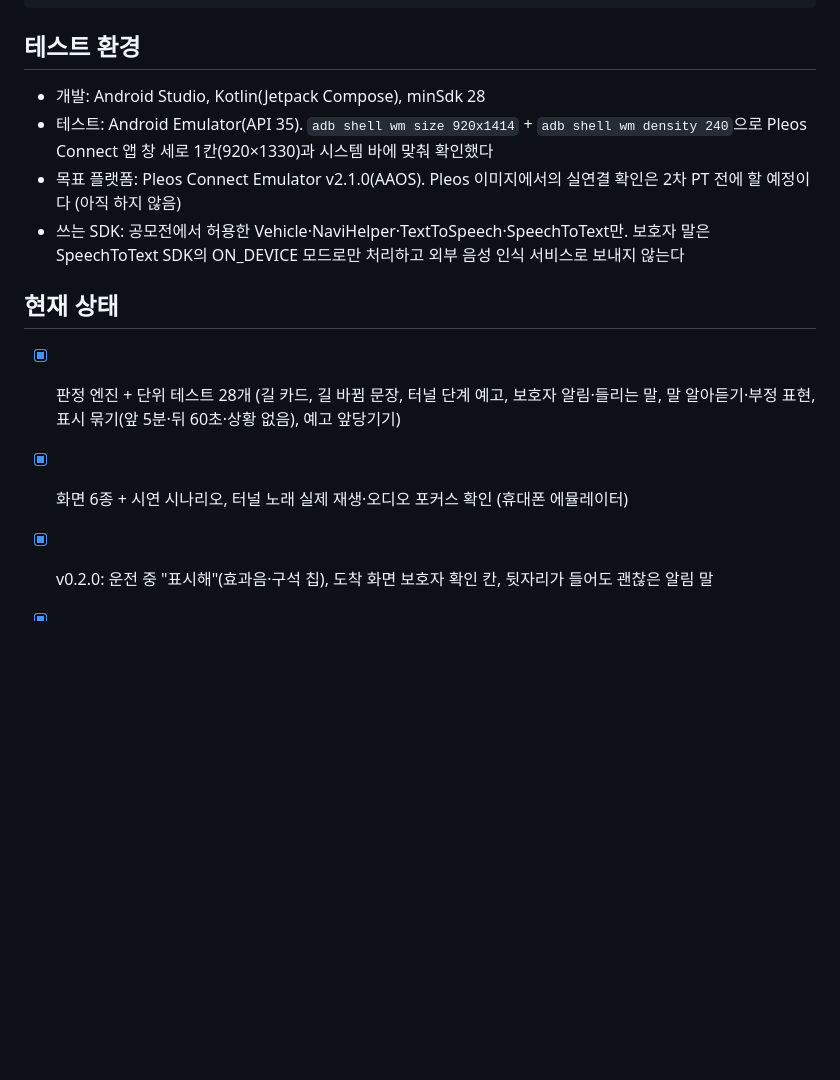
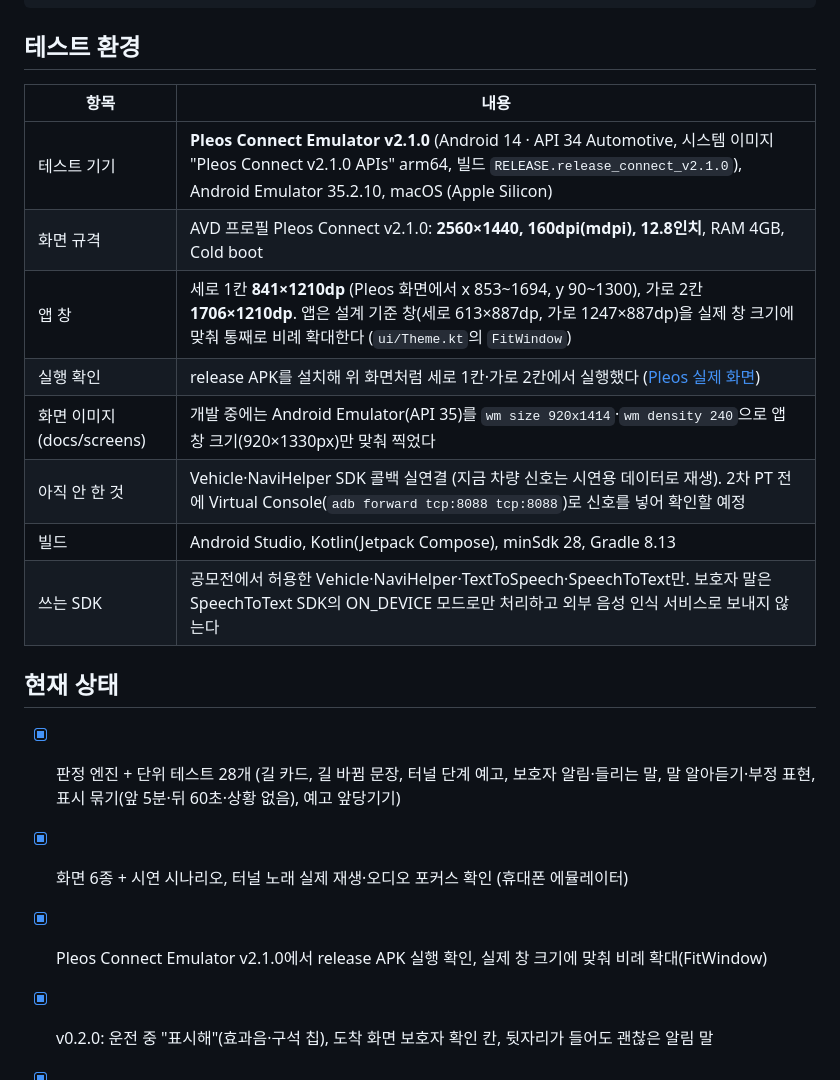
Before and after one commit to botdue-pleos/daeumeunyo, a Markdown page: README.md, the part around one of its changes. GitHub-like rendering; blank space fills up the shorter version.

```diff
--- a/README.md
+++ b/README.md
@@ -104,15 +115,22 @@ adb shell am start -n com.botdue.daeum/.MainActivity --es step MARKED --ez quiet
 
 ## 테스트 환경
 
-- 개발: Android Studio, Kotlin(Jetpack Compose), minSdk 28
-- 테스트: Android Emulator(API 35). `adb shell wm size 920x1414` + `adb shell wm density 240`으로 Pleos Connect 앱 창 세로 1칸(920×1330)과 시스템 바에 맞춰 확인했다
-- 목표 플랫폼: Pleos Connect Emulator v2.1.0(AAOS). Pleos 이미지에서의 실연결 확인은 2차 PT 전에 할 예정이다 (아직 하지 않음)
-- 쓰는 SDK: 공모전에서 허용한 Vehicle·NaviHelper·TextToSpeech·SpeechToText만. 보호자 말은 SpeechToText SDK의 ON_DEVICE 모드로만 처리하고 외부 음성 인식 서비스로 보내지 않는다
+| 항목 | 내용 |
+| --- | --- |
+| 테스트 기기 | **Pleos Connect Emulator v2.1.0** (Android 14 · API 34 Automotive, 시스템 이미지 "Pleos Connect v2.1.0 APIs" arm64, 빌드 `RELEASE.release_connect_v2.1.0`), Android Emulator 35.2.10, macOS (Apple Silicon) |
+| 화면 규격 | AVD 프로필 Pleos Connect v2.1.0: **2560×1440, 160dpi(mdpi), 12.8인치**, RAM 4GB, Cold boot |
+| 앱 창 | 세로 1칸 **841×1210dp** (Pleos 화면에서 x 853~1694, y 90~1300), 가로 2칸 **1706×1210dp**. 앱은 설계 기준 창(세로 613×887dp, 가로 1247×887dp)을 실제 창 크기에 맞춰 통째로 비례 확대한다 (`ui/Theme.kt`의 `FitWindow`) |
+| 실행 확인 | release APK를 설치해 위 화면처럼 세로 1칸·가로 2칸에서 실행했다 ([Pleos 실제 화면](#pleos-connect-에뮬레이터에서-실제로-실행한-화면)) |
+| 화면 이미지(docs/screens) | 개발 중에는 Android Emulator(API 35)를 `wm size 920x1414`·`wm density 240`으로 앱 창 크기(920×1330px)만 맞춰 찍었다 |
+| 아직 안 한 것 | Vehicle·NaviHelper SDK 콜백 실연결 (지금 차량 신호는 시연용 데이터로 재생). 2차 PT 전에 Virtual Console(`adb forward tcp:8088 tcp:8088`)로 신호를 넣어 확인할 예정 |
+| 빌드 | Android Studio, Kotlin(Jetpack Compose), minSdk 28, Gradle 8.13 |
+| 쓰는 SDK | 공모전에서 허용한 Vehicle·NaviHelper·TextToSpeech·SpeechToText만. 보호자 말은 SpeechToText SDK의 ON_DEVICE 모드로만 처리하고 외부 음성 인식 서비스로 보내지 않는다 |
 
 ## 현재 상태
 
 - [x] 판정 엔진 + 단위 테스트 28개 (길 카드, 길 바뀜 문장, 터널 단계 예고, 보호자 알림·들리는 말, 말 알아듣기·부정 표현, 표시 묶기(앞 5분·뒤 60초·상황 없음), 예고 앞당기기)
 - [x] 화면 6종 + 시연 시나리오, 터널 노래 실제 재생·오디오 포커스 확인 (휴대폰 에뮬레이터)
+- [x] Pleos Connect Emulator v2.1.0에서 release APK 실행 확인, 실제 창 크기에 맞춰 비례 확대(FitWindow)
 - [x] v0.2.0: 운전 중 "표시해"(효과음·구석 칩), 도착 화면 보호자 확인 칸, 뒷자리가 들어도 괜찮은 알림 말
 - [x] 시연 영상 66초 (`docs/demo.mp4`, v0.2.0 에뮬레이터 실제 녹화 7장면: 운전 중 "표시해"와 도착 후 확인 포함)
 - [ ] Pleos Connect 에뮬레이터에서 NaviHelper·Vehicle 콜백 실제 연결 (`PleosSignalSource`)
```
Also changed, not shown: other parts of README.md (+11 -0 lines), docs/pleos/MARKED.jpg (added), docs/pleos/NOTES.jpg (added), docs/pleos/REROUTE.jpg (added), docs/pleos/START.jpg (added), 3 other files.
